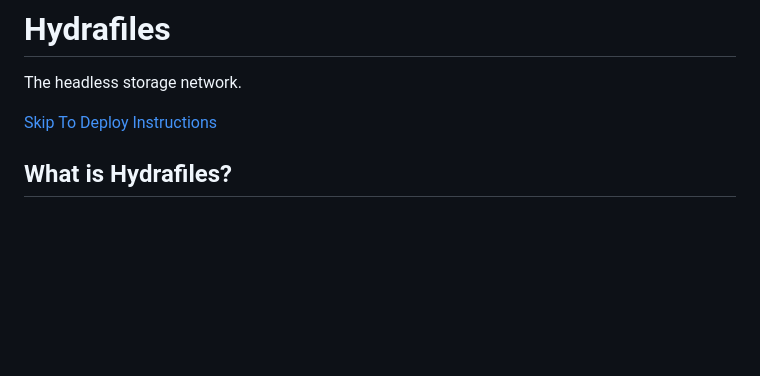
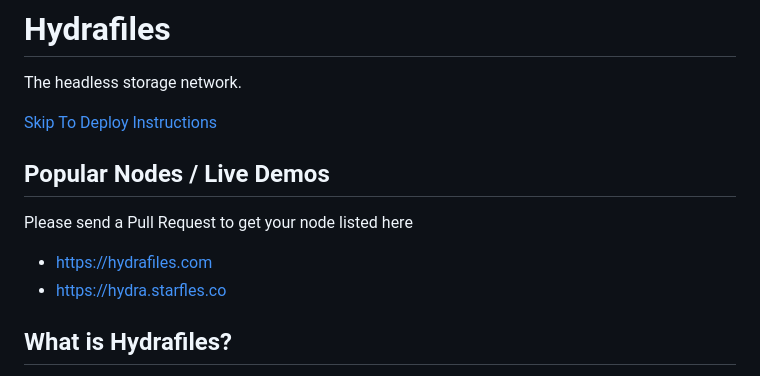
Before and after one commit to StarfilesFileSharing/hydrafiles, a Markdown page: README.md, the part around the change. GitHub-like rendering; blank space fills up the shorter version.

Commit message:
List popular nodes

```diff
--- a/README.md
+++ b/README.md
@@ -2,6 +2,11 @@
 The headless storage network.
 
 [Skip To Deploy Instructions](#how-do-i-setup-a-node)
+
+## Popular Nodes / Live Demos
+Please send a Pull Request to get your node listed here
+- https://hydrafiles.com
+- https://hydra.starfles.co
 
 ## What is Hydrafiles?
 Hydrafiles is the headless storage network. Anyone can be a part of the network. Hydrafiles allows for files to be hosted in the Hydra cloud, where no one knows what's hosted where.
```
